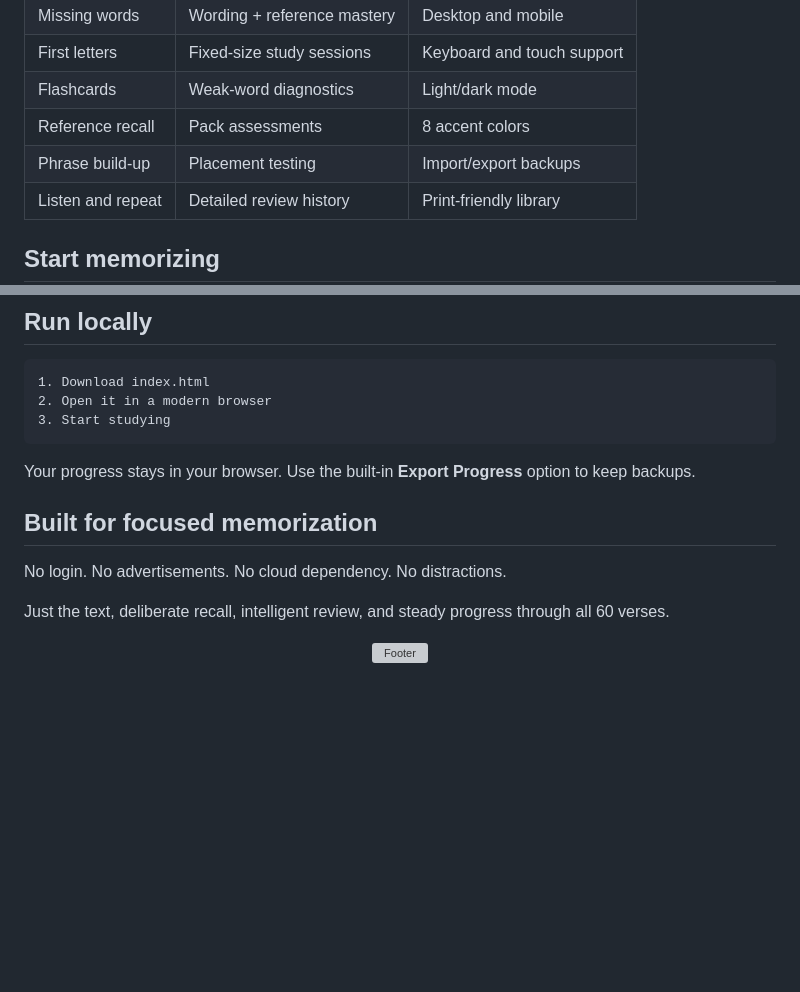
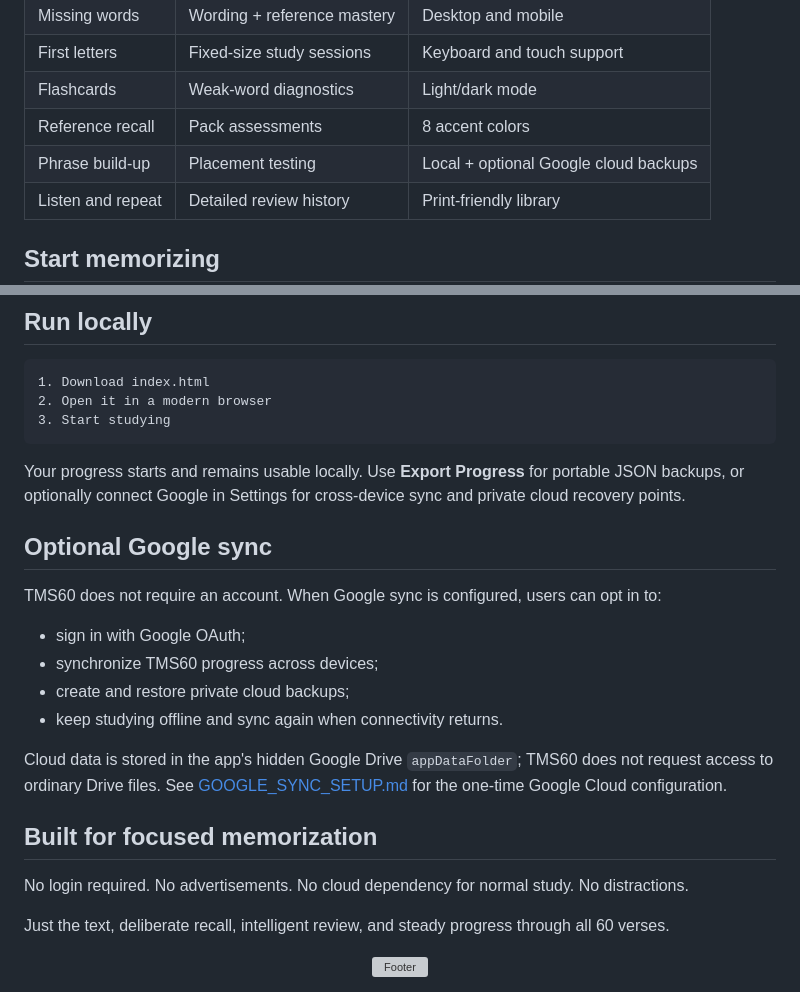
Before and after one commit to thiepn/tms60, a Markdown page: README.md, 2 parts joined by grey strips. GitHub-like rendering; blank space fills up the shorter version; grey boxes are pictures that could not be loaded.

Commit message:
Document optional Google sync and backups

````diff
--- a/README.md
+++ b/README.md
@@ -43,7 +43,7 @@ It guides each verse through a structured progression:
 | First letters | Fixed-size study sessions | Keyboard and touch support |
 | Flashcards | Weak-word diagnostics | Light/dark mode |
 | Reference recall | Pack assessments | 8 accent colors |
-| Phrase build-up | Placement testing | Import/export backups |
+| Phrase build-up | Placement testing | Local + optional Google cloud backups |
 | Listen and repeat | Detailed review history | Print-friendly library |
 
 ## Start memorizing
@@ -66,11 +66,22 @@ It guides each verse through a structured progression:
 3. Start studying
 ```
 
-Your progress stays in your browser. Use the built-in **Export Progress** option to keep backups.
+Your progress starts and remains usable locally. Use **Export Progress** for portable JSON backups, or optionally connect Google in Settings for cross-device sync and private cloud recovery points.
+
+## Optional Google sync
+
+TMS60 does not require an account. When Google sync is configured, users can opt in to:
+
+- sign in with Google OAuth;
+- synchronize TMS60 progress across devices;
+- create and restore private cloud backups;
+- keep studying offline and sync again when connectivity returns.
+
+Cloud data is stored in the app's hidden Google Drive `appDataFolder`; TMS60 does not request access to ordinary Drive files. See [GOOGLE_SYNC_SETUP.md](GOOGLE_SYNC_SETUP.md) for the one-time Google Cloud configuration.
 
 ## Built for focused memorization
 
-No login. No advertisements. No cloud dependency. No distractions.
+No login required. No advertisements. No cloud dependency for normal study. No distractions.
 
 Just the text, deliberate recall, intelligent review, and steady progress through all 60 verses.
 
````
Also changed, not shown: other parts of README.md (+1 -1 lines).
